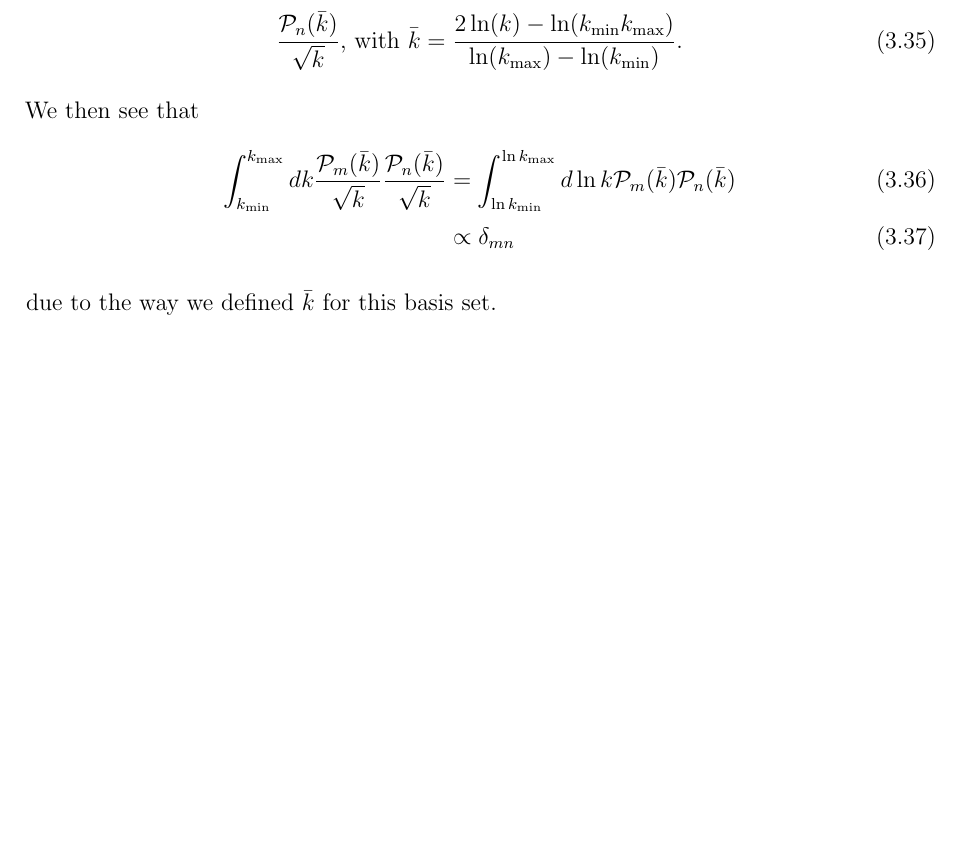
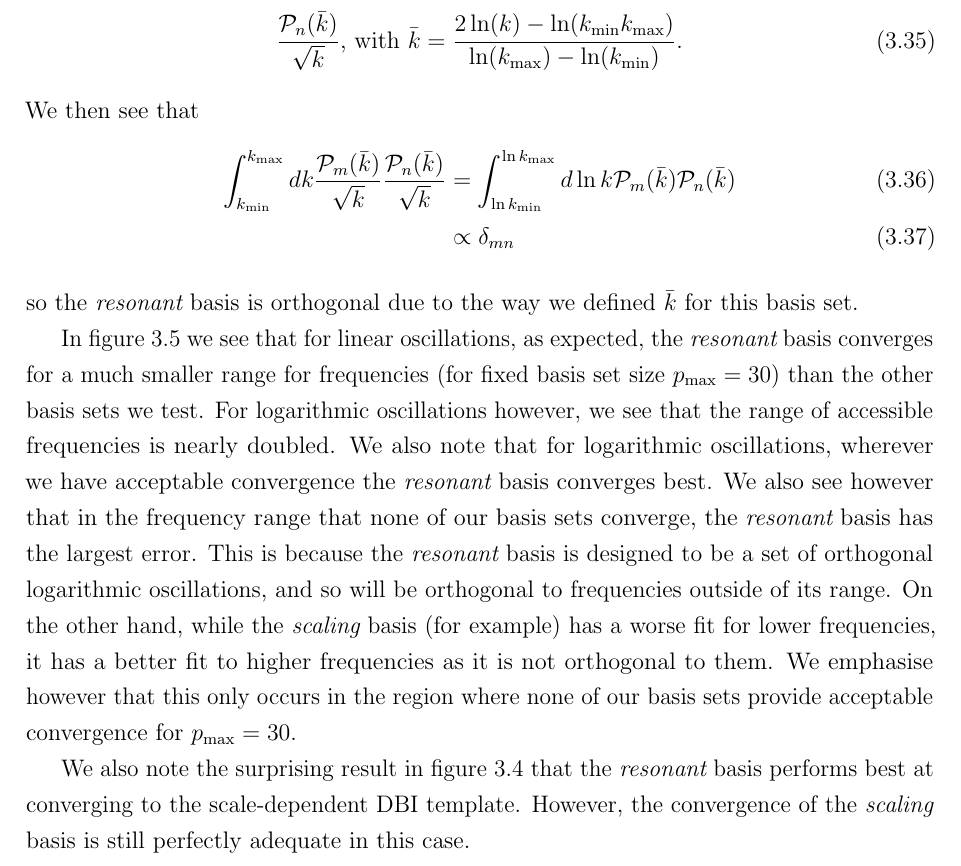
Before and after one commit to pc559/thesis, a LaTeX thesis (thesis.tex, which reads basis_chapter.tex): part of page 101 of 144, cut so that both start at the same text, the shorter picture padded with empty space. Compiled offline with pdfLaTeX; a missing bibliography style is replaced by a similar one.

Commit message:
Resonant basis description

```diff
--- a/basis_chapter.tex
+++ b/basis_chapter.tex
@@ -792,7 +792,29 @@ We conclude that augmenting the basis functions with terms incorporating the exp
         &= \int_{\ln\kmin}^{\ln\kmax}d\ln{k}\mathcal{P}_m(\bar{k})\mathcal{P}_n(\bar{k})\\
         &\propto \delta_{mn}
     \end{align}
+    so the $\resobasis$ basis is orthogonal
     due to the way we defined $\bar{k}$ for this basis set.
+
+    In figure~\ref{fig:plot_freq_scan} we see that for linear oscillations, as expected,
+    the $\resobasis$ basis converges for a much smaller range for frequencies
+    (for fixed basis set size $\Pmax=30$) than the other basis sets we test.
+    For logarithmic oscillations however, we see that the range of accessible
+    frequencies is nearly doubled. We also note that for logarithmic oscillations,
+    wherever we have acceptable convergence the $\resobasis$ basis converges best.
+    We also see however that in the frequency range that none of our basis sets
+    converge, the $\resobasis$ basis has the largest error. This is because
+    the $\resobasis$ basis is designed to be a set of orthogonal logarithmic
+    oscillations, and so will be orthogonal to frequencies outside of its range.
+    On the other hand, while the $\scalingbasis$ basis (for example) has
+    a worse fit for lower frequencies, it has a better fit to higher frequencies as
+    it is not orthogonal to them. We emphasise however that this only occurs
+    in the region where none of our basis sets provide acceptable convergence
+    for $\Pmax=30$.
+
+    We also note the surprising result in figure~\ref{fig:recon_dbi_ns}
+    that the $\resobasis$ basis performs best at converging to the
+    scale-dependent DBI template. However, the convergence of the
+    $\scalingbasis$ basis is still perfectly adequate in this case.
     \newpage
 \section{Factor basis?}
     Words
```
Also changed, not shown: word_counts.csv (+1 -0 lines).
